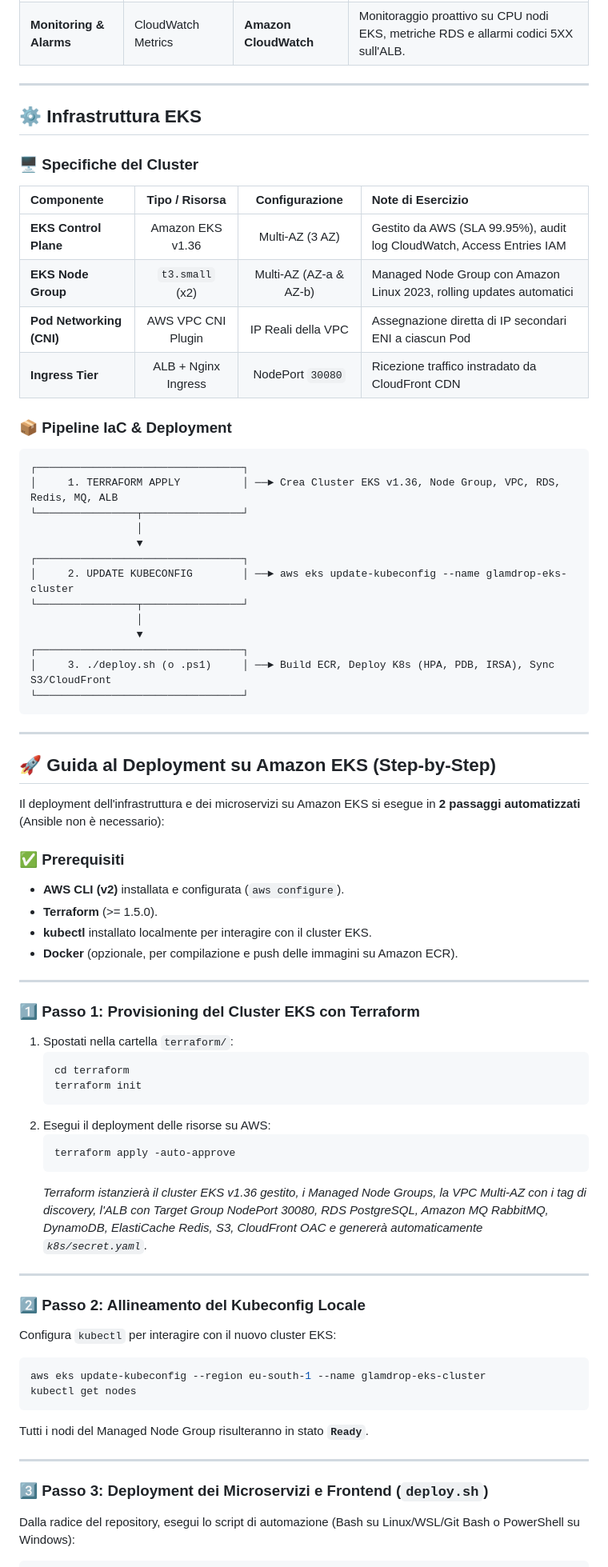
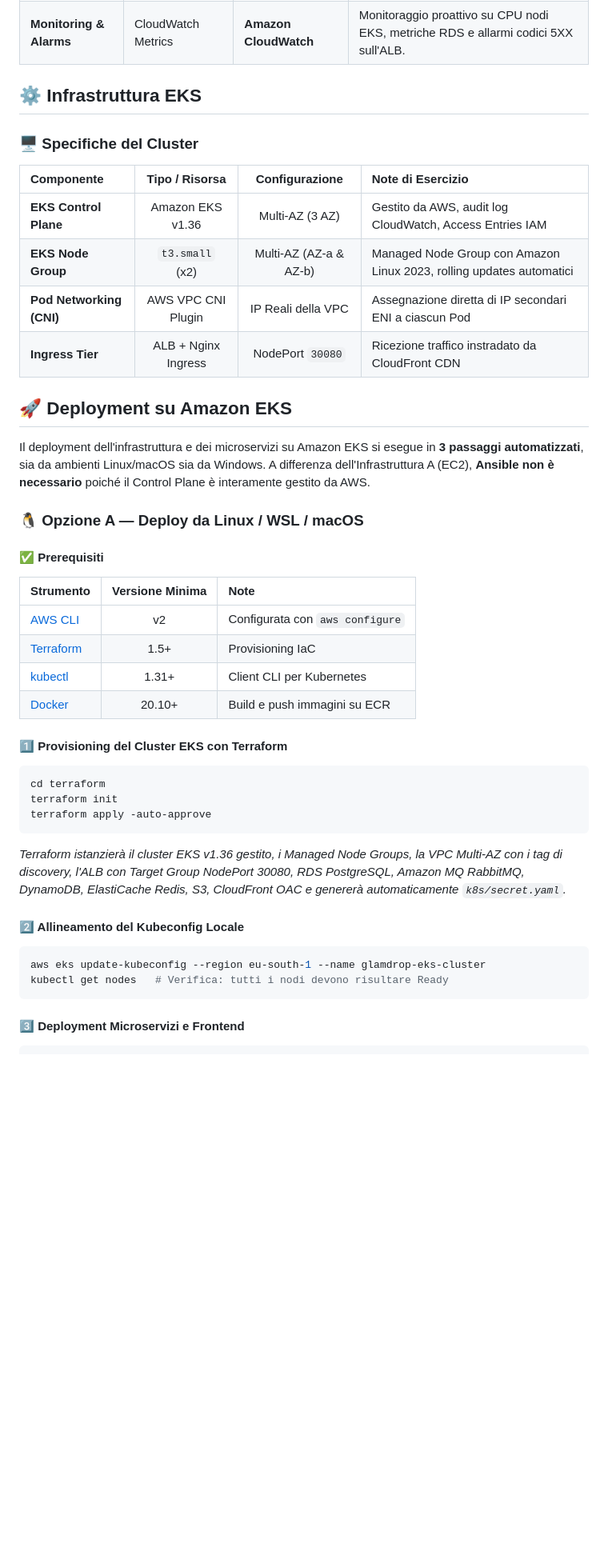
Before and after one commit to queenofh3ll20/GlamDrop_EKS, a Markdown page: README.md, the part around the change printed below. Shown: that part at 80% size. Drawn GitHub-style; blank space fills up the shorter version.

````diff
--- a/README.md
+++ b/README.md
@@ -153,7 +118,6 @@ Per consentire la coesistenza trasparente e la distinzione sulla console AWS ris
 | **Container Registry** | Docker Multi-Stage | **Amazon ECR** | Repository per container con scansione automatica vulnerabilità e lifecycle policies. |
 | **Monitoring & Alarms** | CloudWatch Metrics | **Amazon CloudWatch** | Monitoraggio proattivo su CPU nodi EKS, metriche RDS e allarmi codici 5XX sull'ALB. |
 
----
 
 ## ⚙️ Infrastruttura EKS
 
@@ -161,72 +125,45 @@ Per consentire la coesistenza trasparente e la distinzione sulla console AWS ris
 
 | Componente | Tipo / Risorsa | Configurazione | Note di Esercizio |
 |:---|:---:|:---:|:---|
-| **EKS Control Plane** | Amazon EKS v1.36 | Multi-AZ (3 AZ) | Gestito da AWS (SLA 99.95%), audit log CloudWatch, Access Entries IAM |
+| **EKS Control Plane** | Amazon EKS v1.36 | Multi-AZ (3 AZ) | Gestito da AWS, audit log CloudWatch, Access Entries IAM |
 | **EKS Node Group** | `t3.small` (x2) | Multi-AZ (AZ-a & AZ-b) | Managed Node Group con Amazon Linux 2023, rolling updates automatici |
 | **Pod Networking (CNI)** | AWS VPC CNI Plugin | IP Reali della VPC | Assegnazione diretta di IP secondari ENI a ciascun Pod |
 | **Ingress Tier** | ALB + Nginx Ingress | NodePort `30080` | Ricezione traffico instradato da CloudFront CDN |
 
-### 📦 Pipeline IaC & Deployment
 
-```
-┌─────────────────────────────────┐
-│     1. TERRAFORM APPLY          │ ──► Crea Cluster EKS v1.36, Node Group, VPC, RDS, Redis, MQ, ALB
-└────────────────┬────────────────┘
-                 │
-                 ▼
-┌─────────────────────────────────┐
-│     2. UPDATE KUBECONFIG        │ ──► aws eks update-kubeconfig --name glamdrop-eks-cluster
-└────────────────┬────────────────┘
-                 │
-                 ▼
-┌─────────────────────────────────┐
-│     3. ./deploy.sh (o .ps1)     │ ──► Build ECR, Deploy K8s (HPA, PDB, IRSA), Sync S3/CloudFront
-└─────────────────────────────────┘
+## 🚀 Deployment su Amazon EKS
+
+Il deployment dell'infrastruttura e dei microservizi su Amazon EKS si esegue in **3 passaggi automatizzati**, sia da ambienti Linux/macOS sia da Windows. A differenza dell'Infrastruttura A (EC2), **Ansible non è necessario** poiché il Control Plane è interamente gestito da AWS.
+
+
+### 🐧 Opzione A — Deploy da Linux / WSL / macOS
+
+#### ✅ Prerequisiti
+
+| Strumento | Versione Minima | Note |
+|:---|:---:|:---|
+| [AWS CLI](https://aws.amazon.com/cli/) | v2 | Configurata con `aws configure` |
+| [Terraform](https://www.terraform.io/) | 1.5+ | Provisioning IaC |
+| [kubectl](https://kubernetes.io/docs/tasks/tools/) | 1.31+ | Client CLI per Kubernetes |
+| [Docker](https://docs.docker.com/get-docker/) | 20.10+ | Build e push immagini su ECR |
+
+#### 1️⃣ Provisioning del Cluster EKS con Terraform
+
+```bash
+cd terraform
+terraform init
+terraform apply -auto-approve
 ```
 
----
+*Terraform istanzierà il cluster EKS v1.36 gestito, i Managed Node Groups, la VPC Multi-AZ con i tag di discovery, l'ALB con Target Group NodePort 30080, RDS PostgreSQL, Amazon MQ RabbitMQ, DynamoDB, ElastiCache Redis, S3, CloudFront OAC e genererà automaticamente `k8s/secret.yaml`.*
 
-## 🚀 Guida al Deployment su Amazon EKS (Step-by-Step)
-
-Il deployment dell'infrastruttura e dei microservizi su Amazon EKS si esegue in **2 passaggi automatizzati** (Ansible non è necessario):
-
-### ✅ Prerequisiti
-- **AWS CLI (v2)** installata e configurata (`aws configure`).
-- **Terraform** (>= 1.5.0).
-- **kubectl** installato localmente per interagire con il cluster EKS.
-- **Docker** (opzionale, per compilazione e push delle immagini su Amazon ECR).
-
----
-
-### 1️⃣ Passo 1: Provisioning del Cluster EKS con Terraform
-
-1. Spostati nella cartella `terraform/`:
-   ```bash
-   cd terraform
-   terraform init
-   ```
-2. Esegui il deployment delle risorse su AWS:
-   ```bash
-   terraform apply -auto-approve
-   ```
-   *Terraform istanzierà il cluster EKS v1.36 gestito, i Managed Node Groups, la VPC Multi-AZ con i tag di discovery, l'ALB con Target Group NodePort 30080, RDS PostgreSQL, Amazon MQ RabbitMQ, DynamoDB, ElastiCache Redis, S3, CloudFront OAC e genererà automaticamente `k8s/secret.yaml`.*
-
----
-
-### 2️⃣ Passo 2: Allineamento del Kubeconfig Locale
-
-Configura `kubectl` per interagire con il nuovo cluster EKS:
+#### 2️⃣ Allineamento del Kubeconfig Locale
 
 ```bash
 aws eks update-kubeconfig --region eu-south-1 --name glamdrop-eks-cluster
-kubectl get nodes
+kubectl get nodes   # Verifica: tutti i nodi devono risultare Ready
 ```
-Tutti i nodi del Managed Node Group risulteranno in stato **`Ready`**.
 
----
-
-### 3️⃣ Passo 3: Deployment dei Microservizi e Frontend (`deploy.sh`)
-
-Dalla radice del repository, esegui lo script di automazione (Bash su Linux/WSL/Git Bash o PowerShell su Windows):
+#### 3️⃣ Deployment Microservizi e Frontend
 
 ```bash
````
Also changed, not shown: other parts of README.md (+105 -107 lines), docs/assets/Applicazione.png, docs/assets/Architettura.png.
